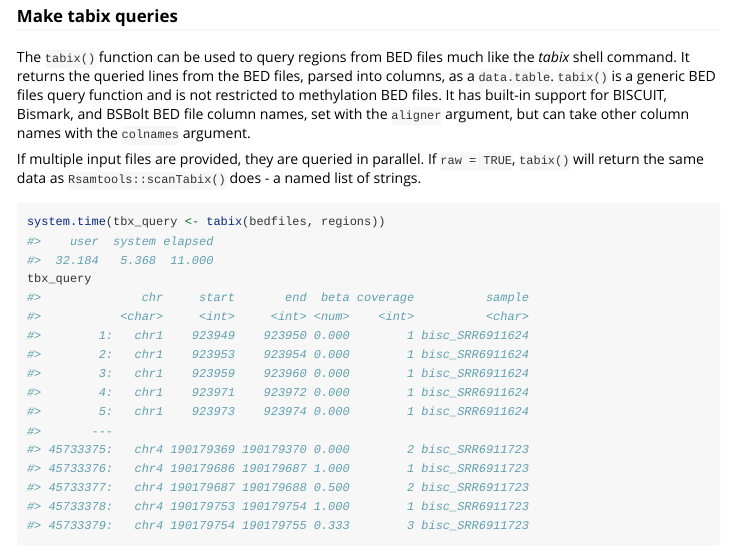
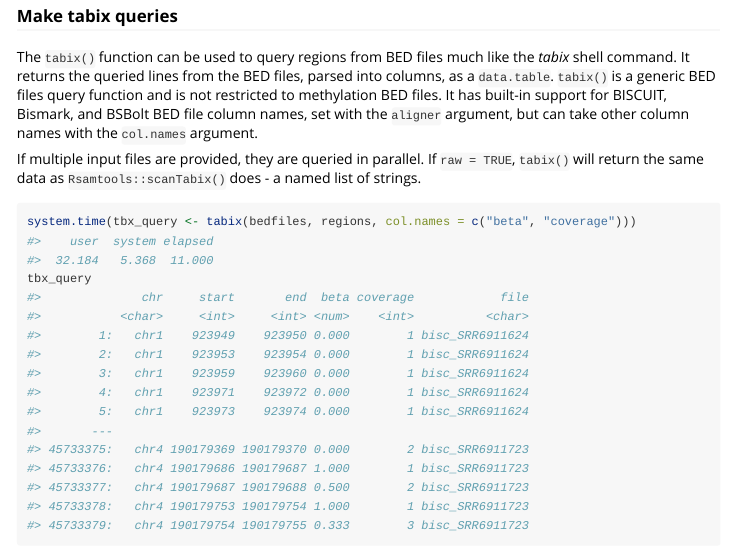
Before and after one commit to huishenlab/iscream, an R Markdown document (vignettes/iscream.Rmd): the page in a window 1100 px wide, from 1370 px down. Rendered offline with R 4.5, knitr and Pandoc, with nearby package versions; long lines of code are wrapped.

Commit message:
docs(vignettes): update getting started tabix col.names

````diff
--- a/vignettes/iscream.Rmd
+++ b/vignettes/iscream.Rmd
@@ -92,7 +92,7 @@ The `tabix()` function can be used to query regions from BED files much like the
 into columns, as a `data.table`. `tabix()` is a generic BED files query function
 and is not restricted to methylation BED files. It has built-in support for
 BISCUIT, Bismark, and BSBolt BED file column names, set with the `aligner`
-argument, but can take other column names with the `colnames` argument.
+argument, but can take other column names with the `col.names` argument.
 
 If multiple input files are provided, they are queried in parallel. If `raw =
 TRUE`, `tabix()` will return the same data as `Rsamtools::scanTabix()` does - a
@@ -100,11 +100,11 @@ named list of strings.
 
 
 ``` r
-system.time(tbx_query <- tabix(bedfiles, regions))
+system.time(tbx_query <- tabix(bedfiles, regions, col.names = c("beta", "coverage")))
 #>    user  system elapsed
 #>  32.184   5.368  11.000
 tbx_query
-#>              chr     start       end  beta coverage          sample
+#>              chr     start       end  beta coverage            file
 #>           <char>     <int>     <int> <num>    <int>          <char>
 #>        1:   chr1    923949    923950 0.000        1 bisc_SRR6911624
 #>        2:   chr1    923953    923954 0.000        1 bisc_SRR6911624
````
Also changed, not shown: 1 other file.
